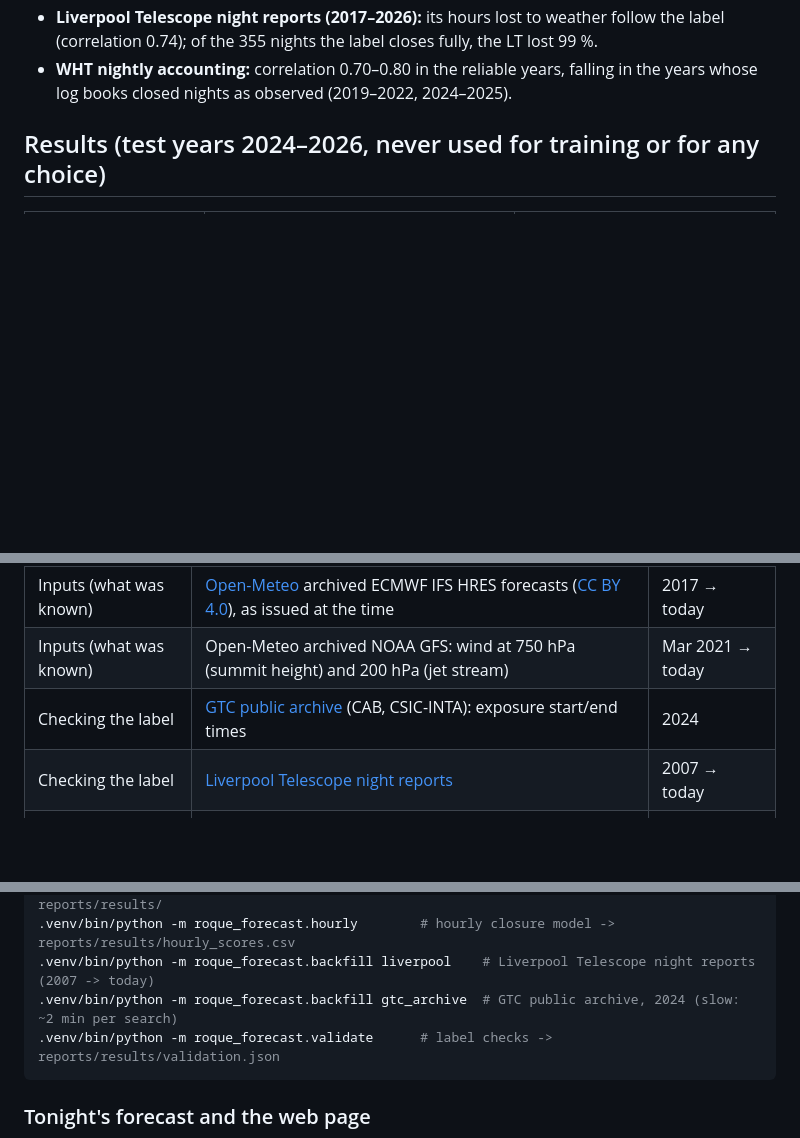
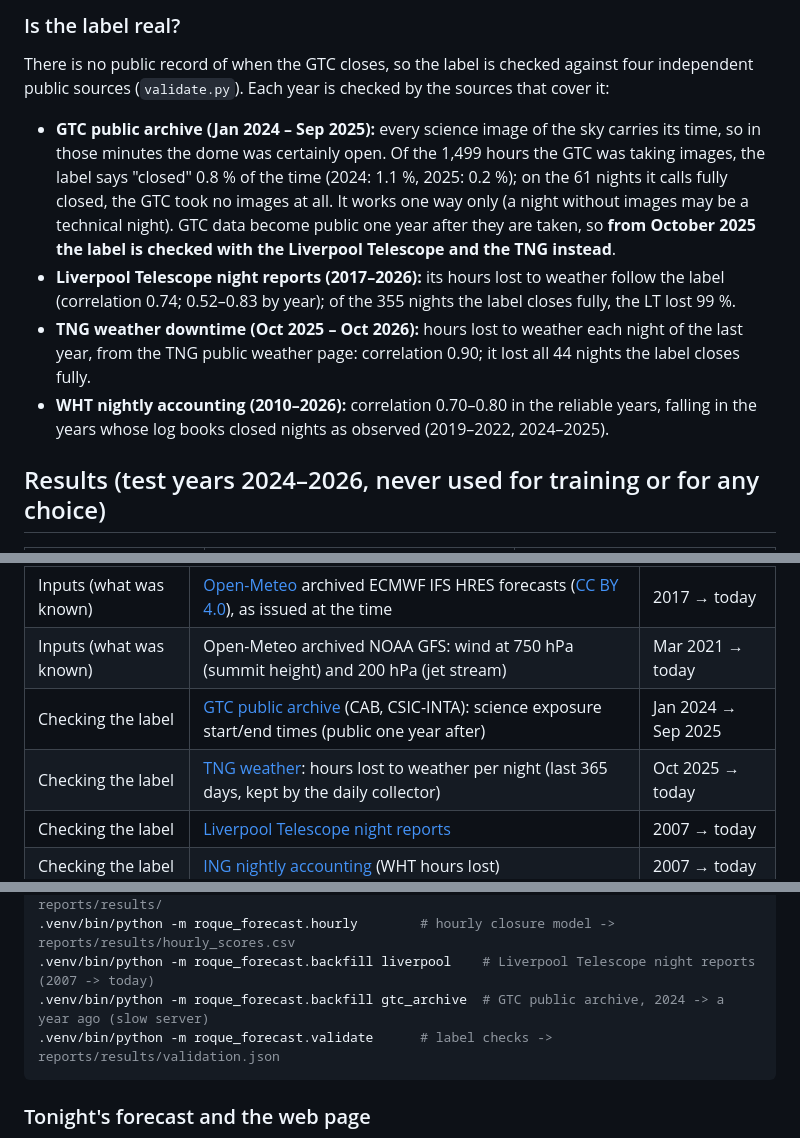
Before and after one commit to saimonx/roque-model, a Markdown page: README.md, 3 parts joined by grey strips. GitHub-like rendering; blank space fills up the shorter version.

````diff
--- a/README.md
+++ b/README.md
@@ -30,7 +40,20 @@ three independent public sources (`validate.py`):
+### Is the label real?
+
+There is no public record of when the GTC closes, so the label is checked against four independent public
+sources (`validate.py`). Each year is checked by the sources that cover it:
+
+- **GTC public archive (Jan 2024 – Sep 2025):** every science image of the sky carries its time, so in those
+  minutes the dome was certainly open. Of the 1,499 hours the GTC was taking images, the label says "closed"
+  0.8 % of the time (2024: 1.1 %, 2025: 0.2 %); on the 61 nights it calls fully closed, the GTC took no
+  images at all. It works one way only (a night without images may be a technical night). GTC data become
+  public one year after they are taken, so **from October 2025 the label is checked with the Liverpool
+  Telescope and the TNG instead**.
 - **Liverpool Telescope night reports (2017–2026):** its hours lost to weather follow the label
-  (correlation 0.74); of the 355 nights the label closes fully, the LT lost 99 %.
-- **WHT nightly accounting:** correlation 0.70–0.80 in the reliable years, falling in the years whose log
-  books closed nights as observed (2019–2022, 2024–2025).
+  (correlation 0.74; 0.52–0.83 by year); of the 355 nights the label closes fully, the LT lost 99 %.
+- **TNG weather downtime (Oct 2025 – Oct 2026):** hours lost to weather each night of the last year, from
+  the TNG public weather page: correlation 0.90; it lost all 44 nights the label closes fully.
+- **WHT nightly accounting (2010–2026):** correlation 0.70–0.80 in the reliable years, falling in the years
+  whose log books closed nights as observed (2019–2022, 2024–2025).
 
 ## Results (test years 2024–2026, never used for training or for any choice)
 
@@ -59,7 +82,8 @@ All data are **real and public**; nothing in this project is simulated.
 | Label (what happened) | [ING R2D2 seeing monitor](https://astro.ing.iac.es/seeing/) | Sep 2018 → today |
 | Inputs (what was known) | [Open-Meteo](https://open-meteo.com) archived ECMWF IFS HRES forecasts ([CC BY 4.0](https://creativecommons.org/licenses/by/4.0/)), as issued at the time | 2017 → today |
 | Inputs (what was known) | Open-Meteo archived NOAA GFS: wind at 750 hPa (summit height) and 200 hPa (jet stream) | Mar 2021 → today |
-| Checking the label | [GTC public archive](https://gtc.sdc.cab.inta-csic.es/gtc/index.jsp) (CAB, CSIC-INTA): exposure start/end times | 2024 |
+| Checking the label | [GTC public archive](https://gtc.sdc.cab.inta-csic.es/gtc/index.jsp) (CAB, CSIC-INTA): science exposure start/end times (public one year after) | Jan 2024 → Sep 2025 |
+| Checking the label | [TNG weather](https://tngweb.tng.iac.es/weather): hours lost to weather per night (last 365 days, kept by the daily collector) | Oct 2025 → today |
 | Checking the label | [Liverpool Telescope night reports](https://telescope.livjm.ac.uk/Reports/) | 2007 → today |
 | Checking the label | [ING nightly accounting](https://a.ing.iac.es/weather/archive/) (WHT hours lost) | 2007 → today |
 | Live, shown only | [GTC atmosportal](https://atmosportal.gtc.iac.es/) panel; [TNG weather](https://tngweb.tng.iac.es/weather) (stored for later) | live |
@@ -105,7 +129,7 @@ uv sync                                          # create .venv and install depe
 .venv/bin/python -m roque_forecast.train         # fit, compare with baselines -> reports/results/
 .venv/bin/python -m roque_forecast.hourly        # hourly closure model -> reports/results/hourly_scores.csv
 .venv/bin/python -m roque_forecast.backfill liverpool    # Liverpool Telescope night reports (2007 -> today)
-.venv/bin/python -m roque_forecast.backfill gtc_archive  # GTC public archive, 2024 (slow: ~2 min per search)
+.venv/bin/python -m roque_forecast.backfill gtc_archive  # GTC public archive, 2024 -> a year ago (slow server)
 .venv/bin/python -m roque_forecast.validate      # label checks -> reports/results/validation.json
 ```
 
````
Also changed, not shown: other parts of README.md (+17 -7 lines), reports/MODELS_01.md (+19 -5 lines), reports/figures/13_web_es.jpg, 9 other files.
